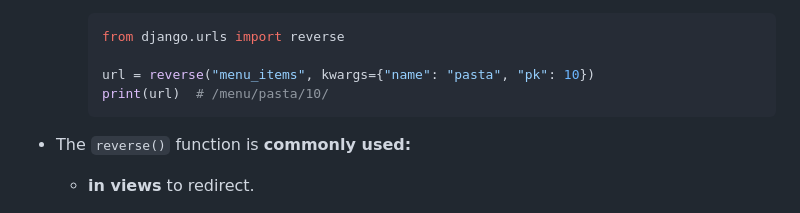
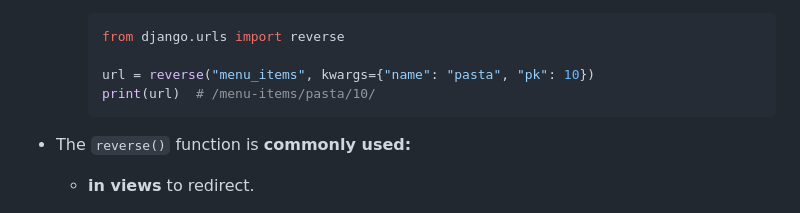
Before and after one commit to vuanhtuan1012/django-web-framework, a Markdown page: README.md, the part around the change. Drawn GitHub-style.

Commit message:
small corrections

````diff
--- a/README.md
+++ b/README.md
@@ -962,7 +962,7 @@ Django follows a convention similar to directory in Unix:
     from django.urls import reverse
 
     url = reverse("menu_items", kwargs={"name": "pasta", "pk": 10})
-    print(url)  # /menu/pasta/10/
+    print(url)  # /menu-items/pasta/10/
     ```
 - The `reverse()` function is **commonly used:**
   - **in views** to redirect.
````
